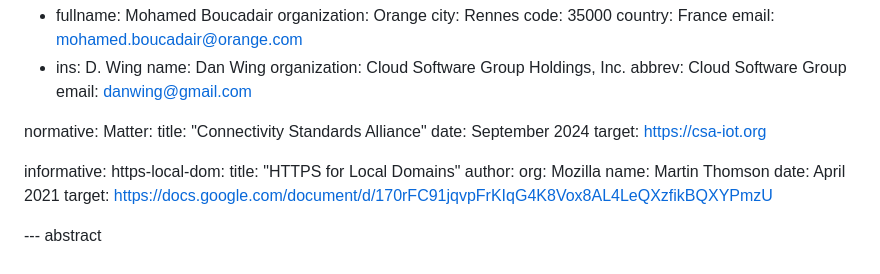
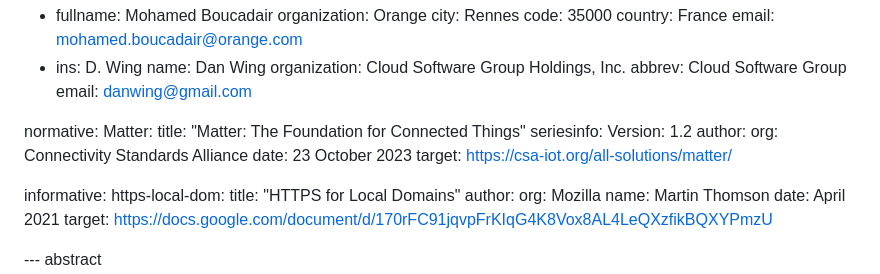
Before and after one commit to boucadair/encrypted-dns-forwarders, a Markdown page: draft-rbw-home-servers.md, the part around the change. Drawn GitHub-style.

Commit message:
refine Matter citation

```diff
--- a/draft-rbw-home-servers.md
+++ b/draft-rbw-home-servers.md
@@ -41,9 +41,13 @@ author:
 
 normative:
   Matter:
-    title: "Connectivity Standards Alliance"
-    date: September 2024
-    target: https://csa-iot.org
+    title: "Matter: The Foundation for Connected Things"
+    seriesinfo:
+      Version: 1.2
+    author:
+      org: Connectivity Standards Alliance
+    date: 23 October 2023
+    target: https://csa-iot.org/all-solutions/matter/
 
 informative:
   https-local-dom:
```
